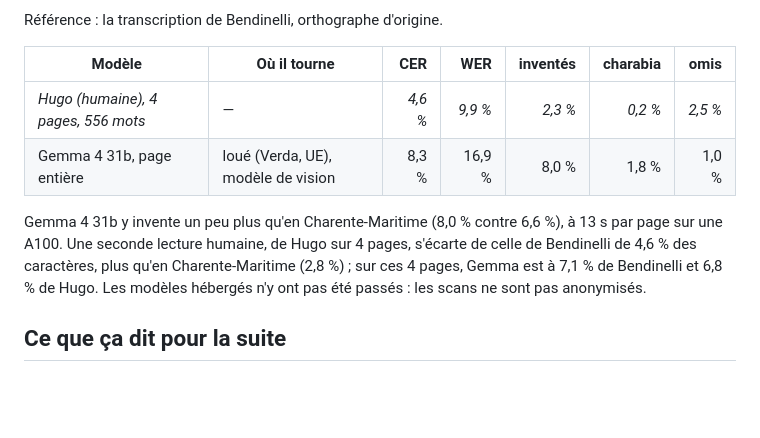
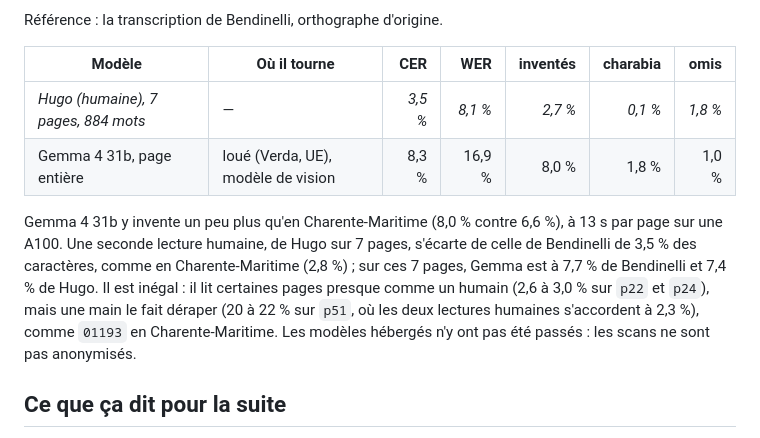
Before and after one commit to dataforgoodfr/15-Les-cahiers-pour-decider-et-agir, a Markdown page: docs/htr.md, the part around the change. Drawn GitHub-style; blank space fills up the shorter version.

Commit message:
docs(htr): seconde lecture de Dole sur 7 pages

```diff
--- a/docs/htr.md
+++ b/docs/htr.md
@@ -152,14 +152,17 @@ Référence : la transcription de Bendinelli, orthographe d'origine.
 
 | Modèle | Où il tourne | CER | WER | inventés | charabia | omis |
 |---|---|---:|---:|---:|---:|---:|
-| *Hugo (humaine), 4 pages, 556 mots* | — | *4,6 %* | *9,9 %* | *2,3 %* | *0,2 %* | *2,5 %* |
+| *Hugo (humaine), 7 pages, 884 mots* | — | *3,5 %* | *8,1 %* | *2,7 %* | *0,1 %* | *1,8 %* |
 | Gemma 4 31b, page entière | loué (Verda, UE), modèle de vision | 8,3 % | 16,9 % | 8,0 % | 1,8 % | 1,0 % |
 
 Gemma 4 31b y invente un peu plus qu'en Charente-Maritime (8,0 % contre
-6,6 %), à 13 s par page sur une A100. Une seconde lecture humaine, de
-Hugo sur 4 pages, s'écarte de celle de Bendinelli de 4,6 % des caractères,
-plus qu'en Charente-Maritime (2,8 %) ; sur ces 4 pages, Gemma est à 7,1 %
-de Bendinelli et 6,8 % de Hugo. Les modèles hébergés n'y ont pas été
+6,6 %), à 13 s par page sur une A100. Une seconde lecture humaine, de Hugo
+sur 7 pages, s'écarte de celle de Bendinelli de 3,5 % des caractères,
+comme en Charente-Maritime (2,8 %) ; sur ces 7 pages, Gemma est à 7,7 %
+de Bendinelli et 7,4 % de Hugo. Il est inégal : il lit certaines pages
+presque comme un humain (2,6 à 3,0 % sur `p22` et `p24`), mais une main
+le fait déraper (20 à 22 % sur `p51`, où les deux lectures humaines
+s'accordent à 2,3 %), comme `01193` en Charente-Maritime. Les modèles hébergés n'y ont pas été
 passés : les scans ne sont pas anonymisés.
 
 ## Ce que ça dit pour la suite
```
